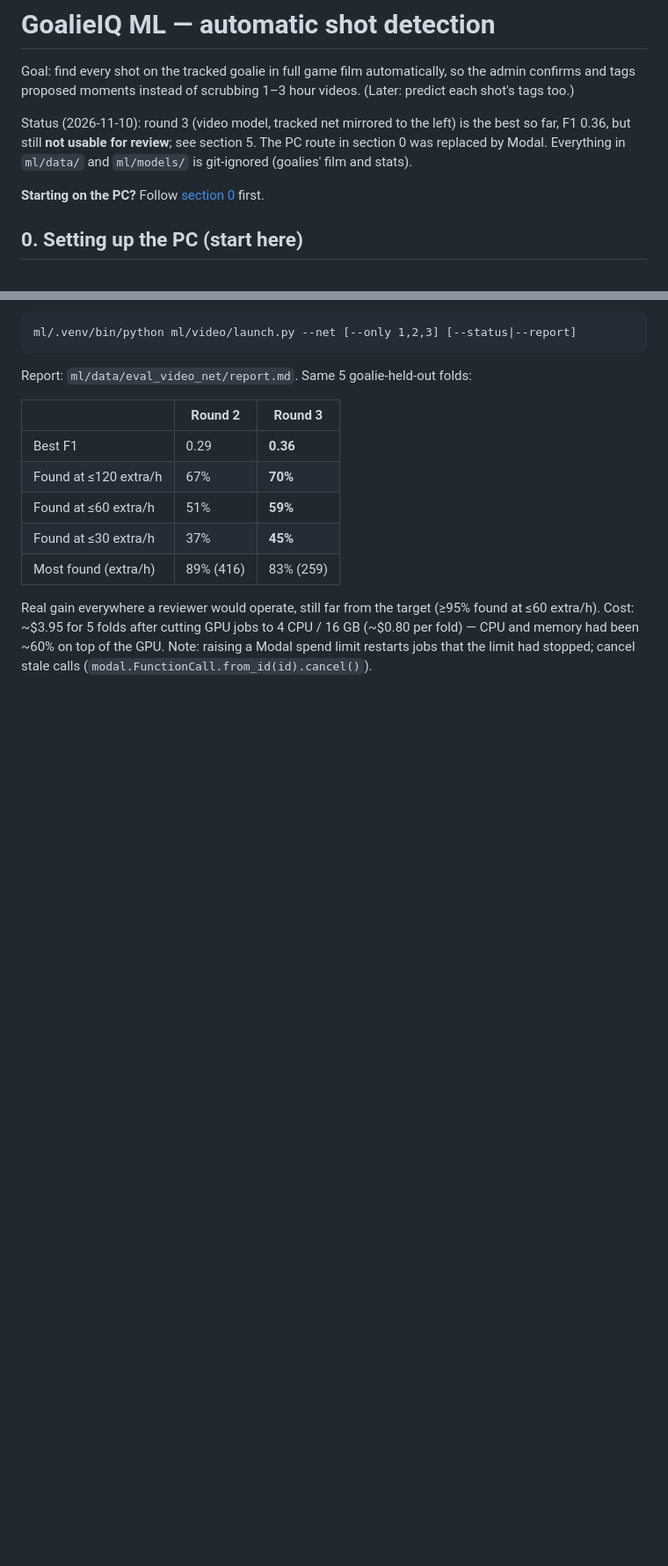
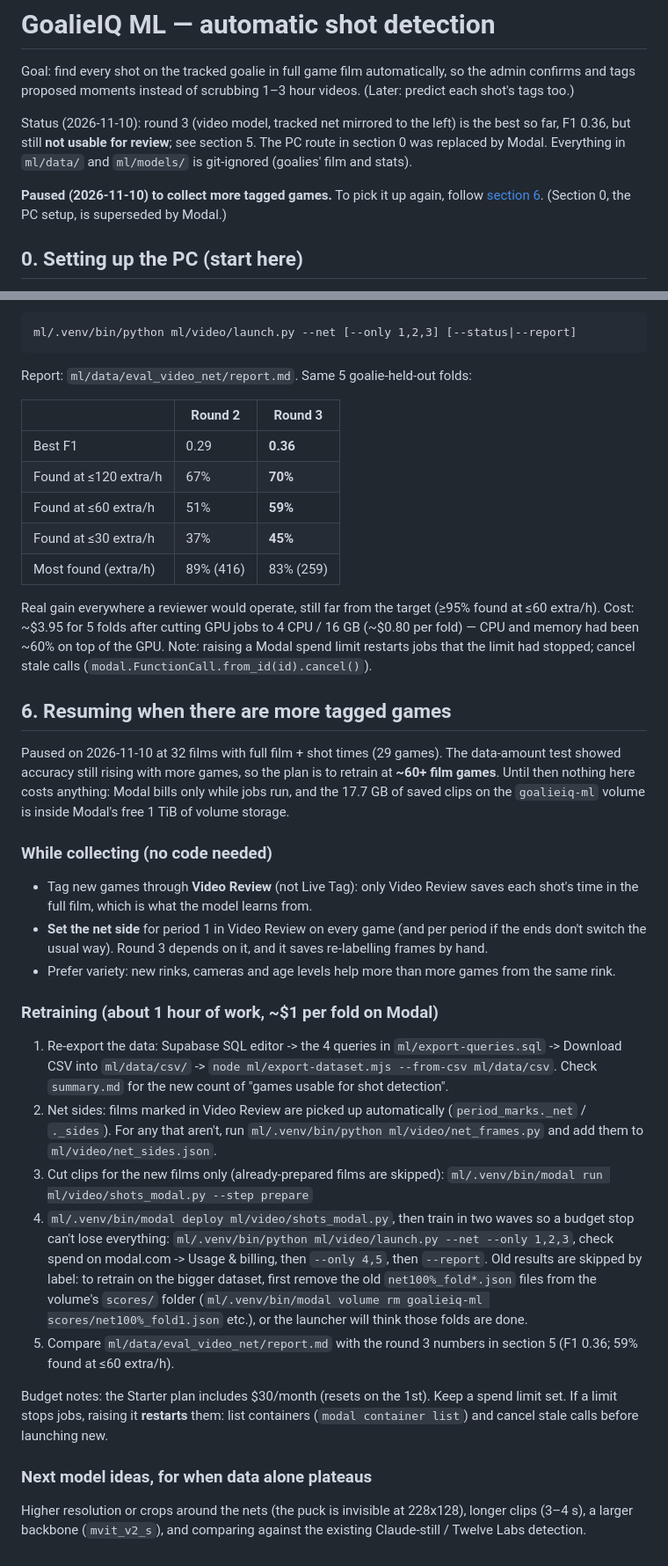
Before and after one commit to matiasjbaker-hue/matias-goalie-analytics, a Markdown page: ml/README.md, 2 parts joined by grey strips. Shown at 88% size. Drawn GitHub-style; blank space fills up the shorter version.

Commit message:
ML: pause notes and resume checklist
Co-Authored-By: Claude Opus 5.5 <noreply@anthropic.com>

```diff
--- a/ml/README.md
+++ b/ml/README.md
@@ -9,7 +9,8 @@ is the best so far, F1 0.36, but still **not usable for review**; see section 5.
 The PC route in section 0 was replaced by Modal. Everything in `ml/data/` and
 `ml/models/` is git-ignored (goalies' film and stats).
 
-**Starting on the PC?** Follow [section 0](#0-setting-up-the-pc-start-here) first.
+**Paused (2026-11-10) to collect more tagged games.** To pick it up again, follow
+[section 6](#6-resuming-when-there-are-more-tagged-games). (Section 0, the PC setup, is superseded by Modal.)
 
 ## 0. Setting up the PC (start here)
 
@@ -292,3 +293,54 @@ Real gain everywhere a reviewer would operate, still far from the target
 to 4 CPU / 16 GB (~$0.80 per fold) — CPU and memory had been ~60% on top of
 the GPU. Note: raising a Modal spend limit restarts jobs that the limit had
 stopped; cancel stale calls (`modal.FunctionCall.from_id(id).cancel()`).
+
+## 6. Resuming when there are more tagged games
+
+Paused on 2026-11-10 at 32 films with full film + shot times (29 games).
+The data-amount test showed accuracy still rising with more games, so the
+plan is to retrain at **~60+ film games**. Until then nothing here costs
+anything: Modal bills only while jobs run, and the 17.7 GB of saved clips on
+the `goalieiq-ml` volume is inside Modal's free 1 TiB of volume storage.
+
+### While collecting (no code needed)
+
+- Tag new games through **Video Review** (not Live Tag): only Video Review
+  saves each shot's time in the full film, which is what the model learns from.
+- **Set the net side** for period 1 in Video Review on every game (and per
+  period if the ends don't switch the usual way). Round 3 depends on it, and
+  it saves re-labelling frames by hand.
+- Prefer variety: new rinks, cameras and age levels help more than more games
+  from the same rink.
+
+### Retraining (about 1 hour of work, ~$1 per fold on Modal)
+
+1. Re-export the data: Supabase SQL editor -> the 4 queries in
+   `ml/export-queries.sql` -> Download CSV into `ml/data/csv/` ->
+   `node ml/export-dataset.mjs --from-csv ml/data/csv`. Check `summary.md` for
+   the new count of "games usable for shot detection".
+2. Net sides: films marked in Video Review are picked up automatically
+   (`period_marks._net` / `._sides`). For any that aren't, run
+   `ml/.venv/bin/python ml/video/net_frames.py` and add them to
+   `ml/video/net_sides.json`.
+3. Cut clips for the new films only (already-prepared films are skipped):
+   `ml/.venv/bin/modal run ml/video/shots_modal.py --step prepare`
+4. `ml/.venv/bin/modal deploy ml/video/shots_modal.py`, then train in two waves
+   so a budget stop can't lose everything:
+   `ml/.venv/bin/python ml/video/launch.py --net --only 1,2,3`, check spend on
+   modal.com -> Usage & billing, then `--only 4,5`, then `--report`.
+   Old results are skipped by label: to retrain on the bigger dataset, first
+   remove the old `net100%_fold*.json` files from the volume's `scores/`
+   folder (`ml/.venv/bin/modal volume rm goalieiq-ml scores/net100%_fold1.json`
+   etc.), or the launcher will think those folds are done.
+5. Compare `ml/data/eval_video_net/report.md` with the round 3 numbers in
+   section 5 (F1 0.36; 59% found at ≤60 extra/h).
+
+Budget notes: the Starter plan includes $30/month (resets on the 1st). Keep a
+spend limit set. If a limit stops jobs, raising it **restarts** them: list
+containers (`modal container list`) and cancel stale calls before launching new.
+
+### Next model ideas, for when data alone plateaus
+
+Higher resolution or crops around the nets (the puck is invisible at
+228x128), longer clips (3–4 s), a larger backbone (`mvit_v2_s`), and
+comparing against the existing Claude-still / Twelve Labs detection.
```
